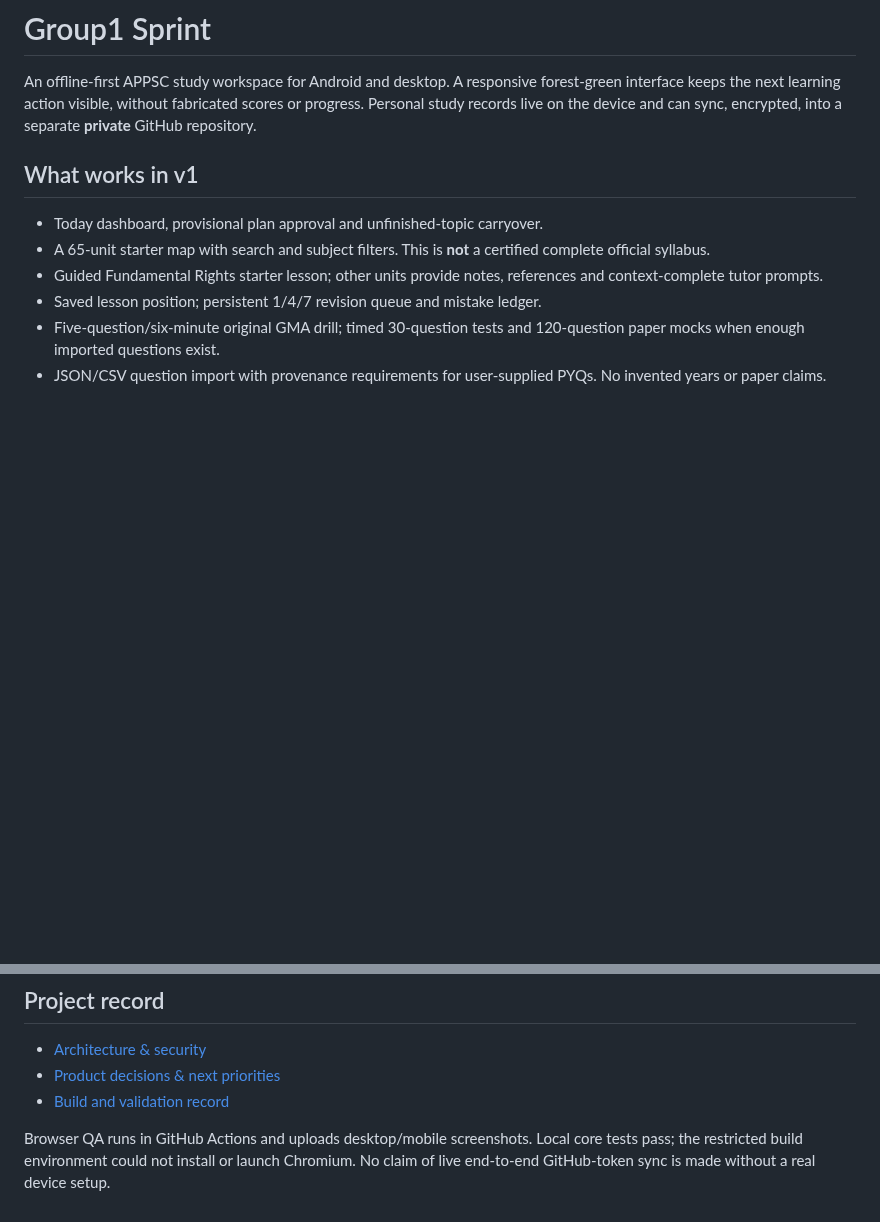
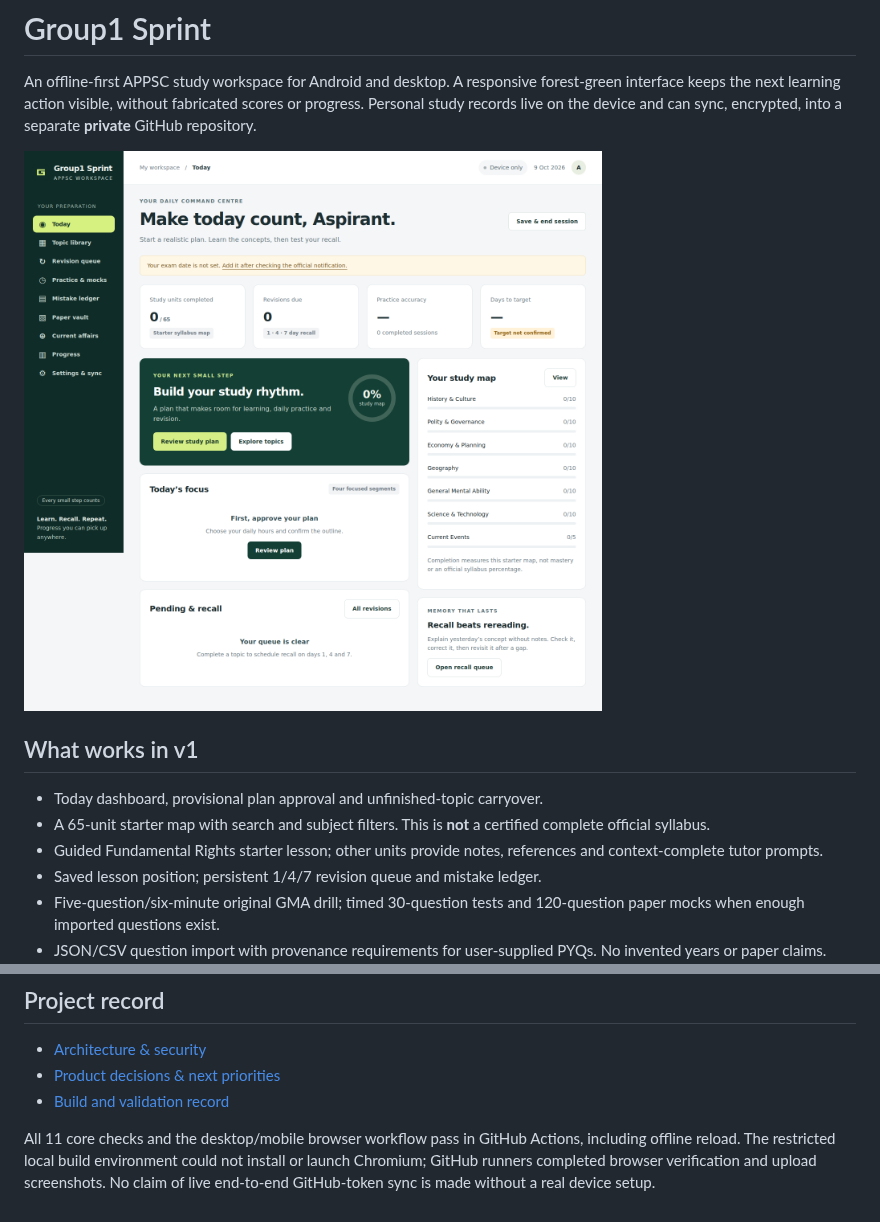
Before and after one commit to imranshaik-pro/group1-sprint, a Markdown page: README.md, 2 parts joined by grey strips. GitHub-like rendering; pictures changed too: docs/screenshots/dashboard-desktop.png (added); blank space fills up the shorter version.

Commit message:
docs: record passing offline and responsive QA with dashboard preview [skip ci]

```diff
--- a/README.md
+++ b/README.md
@@ -1,6 +1,8 @@
 # Group1 Sprint
 
 An offline-first APPSC study workspace for Android and desktop. A responsive forest-green interface keeps the next learning action visible, without fabricated scores or progress. Personal study records live on the device and can sync, encrypted, into a separate **private** GitHub repository.
+
+![Initial desktop dashboard](docs/screenshots/dashboard-desktop.png)
 
 ## What works in v1
 
@@ -66,4 +68,4 @@ Local storage and exported backups are readable personal data; remote vault batc
 - [Product decisions & next priorities](docs/DECISIONS.md)
 - [Build and validation record](docs/BUILD_LOG.md)
 
-Browser QA runs in GitHub Actions and uploads desktop/mobile screenshots. Local core tests pass; the restricted build environment could not install or launch Chromium. No claim of live end-to-end GitHub-token sync is made without a real device setup.
+All 11 core checks and the desktop/mobile browser workflow pass in GitHub Actions, including offline reload. The restricted local build environment could not install or launch Chromium; GitHub runners completed browser verification and upload screenshots. No claim of live end-to-end GitHub-token sync is made without a real device setup.
```
Also changed, not shown: docs/BUILD_LOG.md (+7 -1 lines).
